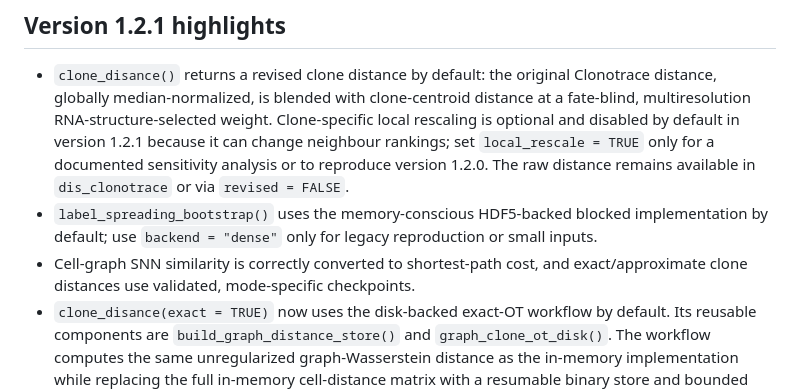
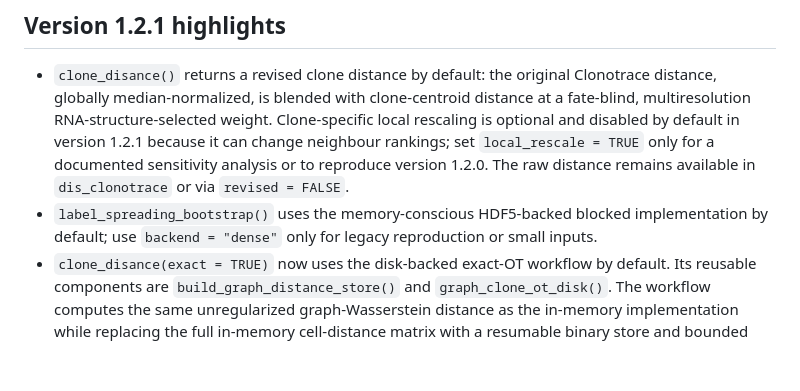
Before and after one commit to yuntianf/Clonotrace, a Markdown page: README.md, the part around the change. Drawn GitHub-style; blank space fills up the shorter version.

```diff
--- a/README.md
+++ b/README.md
@@ -53,8 +53,6 @@ The core Clonotrace workflow does not require Python.
 - `label_spreading_bootstrap()` uses the memory-conscious HDF5-backed blocked
   implementation by default; use `backend = "dense"` only for legacy
   reproduction or small inputs.
-- Cell-graph SNN similarity is correctly converted to shortest-path cost, and
-  exact/approximate clone distances use validated, mode-specific checkpoints.
 - `clone_disance(exact = TRUE)` now uses the disk-backed exact-OT workflow by
   default. Its reusable components are `build_graph_distance_store()` and
   `graph_clone_ot_disk()`. The workflow
```
